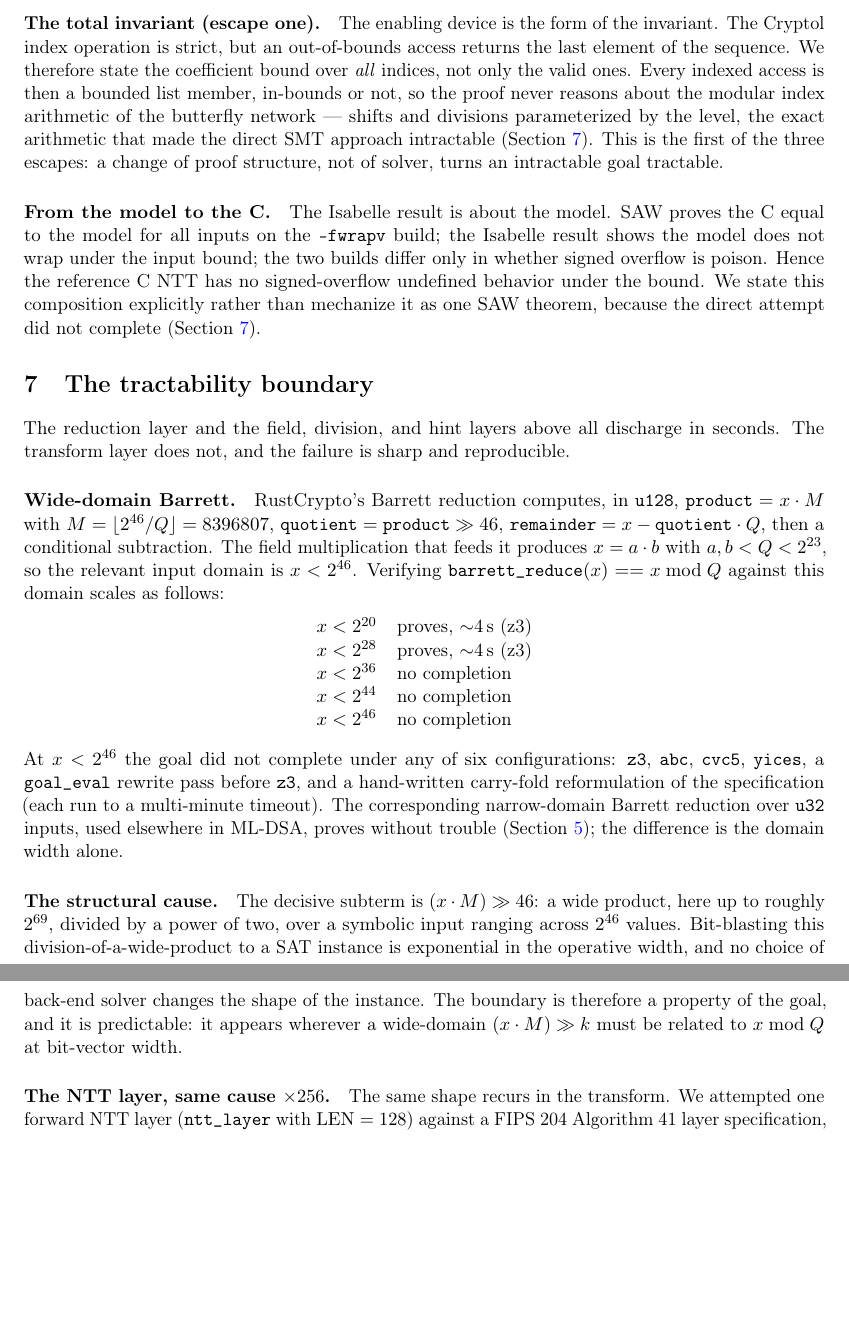
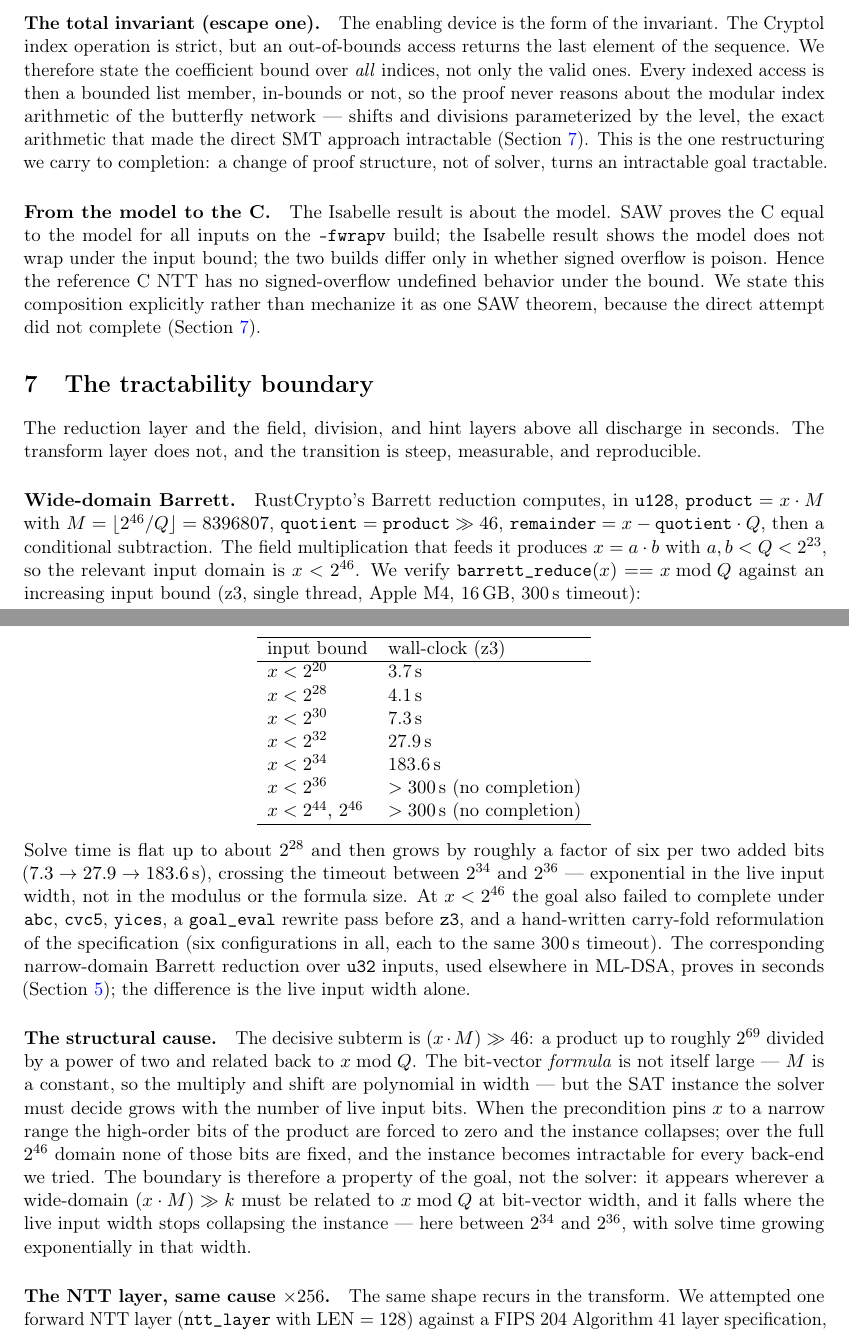
Before and after one commit to amarshat/assay, a LaTeX paper (paper/paper.tex): two parts of pages 5 and 6 of 8, joined at a grey line, cut so that both start at the same text, the shorter picture padded with empty space. Compiled offline with pdfLaTeX.

Commit message:
paper: red-team patch — fix overclaims, localize the cliff, harden the cause
Addresses a skeptical-reviewer pass:
- HIGH: abstract/contrib said "three escapes that discharge" — only ONE is
  mechanized; reworded to "one completed, two identified" throughout (abstract,
  contributions, sec 6, conclusion).
- HIGH: dropped "compositional overrides handle the layer proofs" (sec 7 shows
  that proof did NOT discharge); now "compositional specification" as identified
  escape only.
- HIGH: "two deployed ML-DSA codebases" -> "a reference and a library"; removed
  "deployed reference function" creep (the v1 rejection reason).
- HIGH: dropped imprecise "exponential in the operative width / bit-blast";
  cause now: constant-mult formula is polynomial, the SAT instance grows with
  LIVE INPUT WIDTH; narrow precond zeroes high bits and collapses it.
- MEDIUM: localized the cliff with new z3 runs (Apple M4, 300s timeout):
  2^20 3.7s, 2^28 4.1s, 2^30 7.3s, 2^32 27.9s, 2^34 183.6s, 2^36+ >300s — ~6x
  per 2 bits, exponential in live width. Replaces the unsupported "sharp" claim.
- MEDIUM: added hardware + timeout to the table; softened "predicts"; scoped the
  non-vacuity claim to the mutation-tested reduction proofs; reworded the
  related-work sentence so it no longer concedes the result as folklore.
- Added affiliation line (Independent Researcher).
Cliff-localization repro files committed. Overleaf zip refreshed. COMPILE still
UNVERIFIED locally (check Overleaf).

```diff
--- a/paper/paper.tex
+++ b/paper/paper.tex
@@ -20,7 +20,7 @@
        A Cross-Toolchain Tractability Study of ML-DSA}
 
 % TODO(author): confirm name / affiliation / contact before submission.
-\author{Amar Akshat\\\texttt{amar.akshat@gmail.com}}
+\author{Amar Akshat\\Independent Researcher\\\texttt{amar.akshat@gmail.com}}
 \date{\today}
 
 \begin{document}
@@ -226,8 +232,9 @@ Cryptol index operation is strict, but an out-of-bounds access returns the last
 We therefore state the coefficient bound over \emph{all} indices, not only the valid ones. Every indexed
 access is then a bounded list member, in-bounds or not, so the proof never reasons about the modular
 index arithmetic of the butterfly network --- shifts and divisions parameterized by the level, the exact
-arithmetic that made the direct SMT approach intractable (Section~\ref{sec:boundary}). This is the first
-of the three escapes: a change of proof structure, not of solver, turns an intractable goal tractable.
+arithmetic that made the direct SMT approach intractable (Section~\ref{sec:boundary}). This is the one
+restructuring we carry to completion: a change of proof structure, not of solver, turns an intractable
+goal tractable.
 
 \paragraph{From the model to the C.} The Isabelle result is about the model. SAW proves the C equal to
 the model for all inputs on the \code{-fwrapv} build; the Isabelle result shows the model does not wrap
@@ -239,35 +246,48 @@ explicitly rather than mechanize it as one SAW theorem, because the direct attem
 \section{The tractability boundary}\label{sec:boundary}
 
 The reduction layer and the field, division, and hint layers above all discharge in seconds. The
-transform layer does not, and the failure is sharp and reproducible.
+transform layer does not, and the transition is steep, measurable, and reproducible.
 
 \paragraph{Wide-domain Barrett.} RustCrypto's Barrett reduction computes, in \code{u128},
 $\code{product} = x \cdot M$ with $M = \lfloor 2^{46}/Q \rfloor = 8396807$, $\code{quotient} =
 \code{product} \gg 46$, $\code{remainder} = x - \code{quotient} \cdot Q$, then a conditional subtraction.
 The field multiplication that feeds it produces $x = a \cdot b$ with $a, b < Q < 2^{23}$, so the relevant
-input domain is $x < 2^{46}$. Verifying $\code{barrett\_reduce}(x) == x \bmod Q$ against this domain
-scales as follows:
+input domain is $x < 2^{46}$. We verify $\code{barrett\_reduce}(x) == x \bmod Q$ against an increasing
+input bound (z3, single thread, Apple M4, 16\,GB, 300\,s timeout):
 \begin{center}
 \begin{tabular}{ll}
-$x < 2^{20}$ & proves, $\sim$4\,s (z3) \\
-$x < 2^{28}$ & proves, $\sim$4\,s (z3) \\
-$x < 2^{36}$ & no completion \\
-$x < 2^{44}$ & no completion \\
-$x < 2^{46}$ & no completion \\
+\hline
+input bound & wall-clock (z3) \\
+\hline
+$x < 2^{20}$ & 3.7\,s \\
+$x < 2^{28}$ & 4.1\,s \\
+$x < 2^{30}$ & 7.3\,s \\
+$x < 2^{32}$ & 27.9\,s \\
+$x < 2^{34}$ & 183.6\,s \\
+$x < 2^{36}$ & $>300$\,s (no completion) \\
+$x < 2^{44},\, 2^{46}$ & $>300$\,s (no completion) \\
+\hline
 \end{tabular}
 \end{center}
-At $x < 2^{46}$ the goal did not complete under any of six configurations: \code{z3}, \code{abc},
-\code{cvc5}, \code{yices}, a \code{goal\_eval} rewrite pass before \code{z3}, and a hand-written
-carry-fold reformulation of the specification (each run to a multi-minute timeout). The corresponding
-narrow-domain Barrett reduction over \code{u32} inputs, used elsewhere in ML-DSA, proves without trouble
-(Section~\ref{sec:rust}); the difference is the domain width alone.
+Solve time is flat up to about $2^{28}$ and then grows by roughly a factor of six per two added bits
+($7.3 \to 27.9 \to 183.6$\,s), crossing the timeout between $2^{34}$ and $2^{36}$ --- exponential in the
+live input width, not in the modulus or the formula size. At $x < 2^{46}$ the goal also failed to
+complete under \code{abc}, \code{cvc5}, \code{yices}, a \code{goal\_eval} rewrite pass before \code{z3},
+and a hand-written carry-fold reformulation of the specification (six configurations in all, each to the
+same 300\,s timeout). The corresponding narrow-domain Barrett reduction over \code{u32} inputs, used
+elsewhere in ML-DSA, proves in seconds (Section~\ref{sec:rust}); the difference is the live input width
+alone.
 
-\paragraph{The structural cause.} The decisive subterm is $(x \cdot M) \gg 46$: a wide product, here up
-to roughly $2^{69}$, divided by a power of two, over a symbolic input ranging across $2^{46}$ values.
-Bit-blasting this division-of-a-wide-product to a SAT instance is exponential in the operative width, and
-no choice of back-end solver changes the shape of the instance. The boundary is therefore a property of
-the goal, and it is predictable: it appears wherever a wide-domain $(x \cdot M) \gg k$ must be related to
-$x \bmod Q$ at bit-vector width.
+\paragraph{The structural cause.} The decisive subterm is $(x \cdot M) \gg 46$: a product up to roughly
+$2^{69}$ divided by a power of two and related back to $x \bmod Q$. The bit-vector \emph{formula} is not
+itself large --- $M$ is a constant, so the multiply and shift are polynomial in width --- but the SAT
+instance the solver must decide grows with the number of live input bits. When the precondition pins $x$
+to a narrow range the high-order bits of the product are forced to zero and the instance collapses; over
+the full $2^{46}$ domain none of those bits are fixed, and the instance becomes intractable for every
+back-end we tried. The boundary is therefore a property of the goal, not the solver: it appears wherever
+a wide-domain $(x \cdot M) \gg k$ must be related to $x \bmod Q$ at bit-vector width, and it falls where
+the live input width stops collapsing the instance --- here between $2^{34}$ and $2^{36}$, with solve
+time growing exponentially in that width.
 
 \paragraph{The NTT layer, same cause $\times 256$.} The same shape recurs in the transform. We attempted
 one forward NTT layer (\code{ntt\_layer} with $\mathrm{LEN}=128$) against a FIPS~204 Algorithm~41 layer
```
Also changed, not shown: paper/paper.tex (61 more changed lines), 3 other files.
